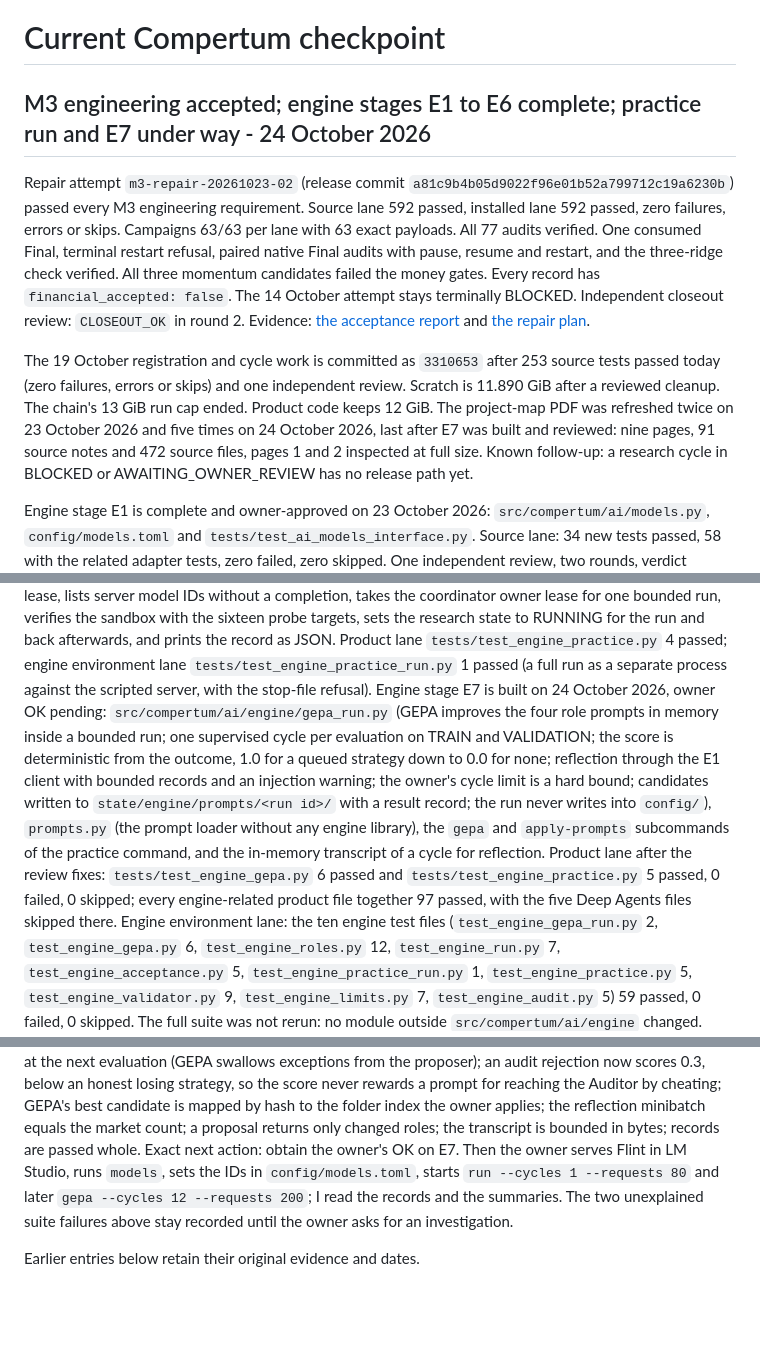
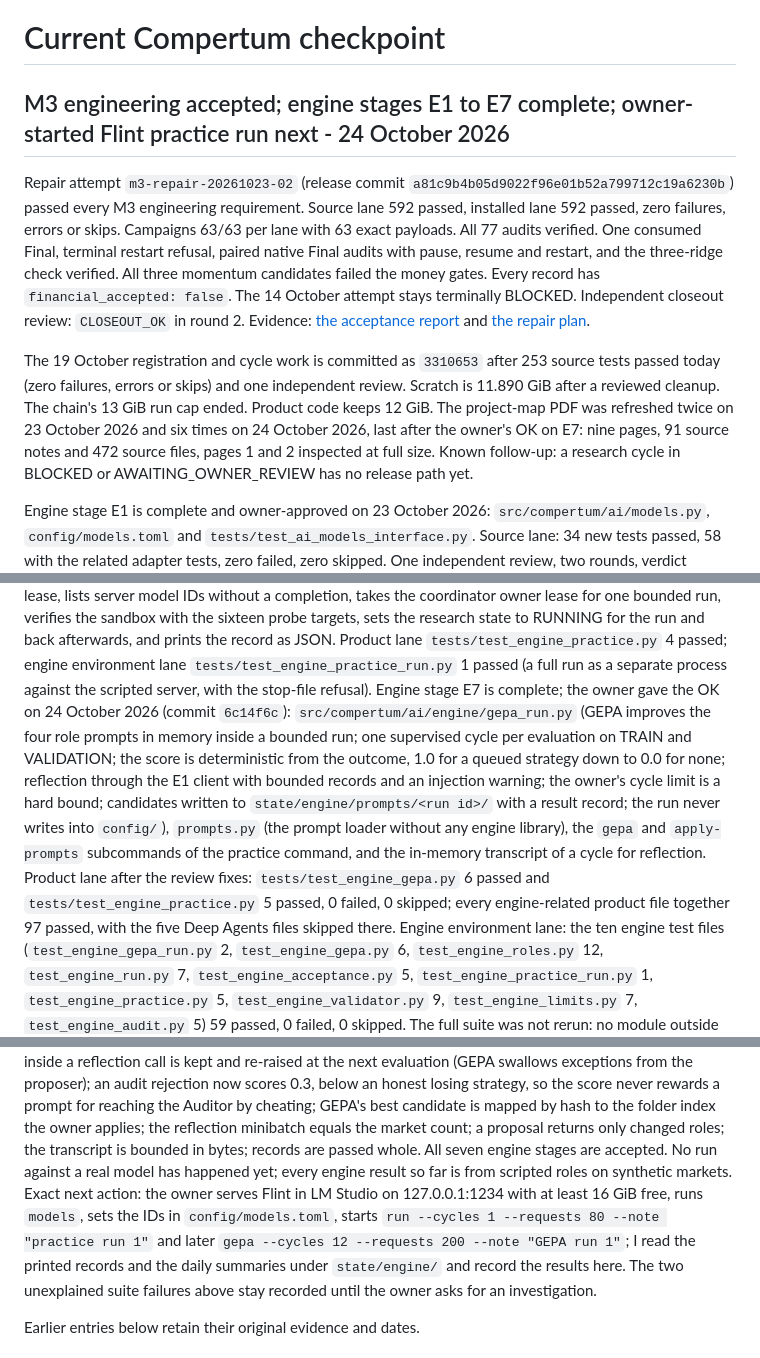
Before and after one commit to BGonnermann/Compertum, a Markdown page: docs/CURRENT_CHECKPOINT.md, 3 parts joined by grey strips. Drawn GitHub-style; blank space fills up the shorter version.

Commit message:
Record owner OK on engine stage E7
The owner accepted stage E7 (GEPA role-prompt improvement inside a
bounded run, commit 6c14f6c) on 24 October 2026. All seven section 19
engine stages are now accepted. No run against a real model has happened
yet; every engine result so far is from scripted roles on synthetic
markets.

- docs/ENGINE_PLAN.md: E7 marked complete with the owner's OK.
- docs/CURRENT_CHECKPOINT.md: heading, E7 paragraph, project-map line,
  and the exact next action (the owner-started Flint practice run).
- README.md: verified status for E7 and the test counts (product lane 97,
  engine environment lane 59).

Project-map PDF refreshed after the acceptance: footer, AI node label and
roadmap scope updated; nine pages rendered, pages 1 and 2 inspected;
sha256 6bbe045ca560b1cba339f71ccab8211664c03665dfa30cca05cd1c938e82c7f1.
No code or test changed in this commit.

Co-Authored-By: Claude Fable 5.1 <noreply@anthropic.com>
Claude-Session: https://claude.ai/code/session_01HTPLn458u6TWzdxCAHjvJG

```diff
--- a/docs/CURRENT_CHECKPOINT.md
+++ b/docs/CURRENT_CHECKPOINT.md
@@ -1,6 +1,6 @@
 # Current Compertum checkpoint
 
-## M3 engineering accepted; engine stages E1 to E6 complete; practice run and E7 under way - 24 October 2026
+## M3 engineering accepted; engine stages E1 to E7 complete; owner-started Flint practice run next - 24 October 2026
 
 Repair attempt `m3-repair-20261023-02` (release commit `a81c9b4b05d9022f96e01b52a799712c19a6230b`) passed every M3 engineering requirement.
 Source lane 592 passed, installed lane 592 passed, zero failures, errors or skips. Campaigns 63/63 per lane with 63 exact payloads. All 77 audits verified.
@@ -10,7 +10,7 @@ Independent closeout review: `CLOSEOUT_OK` in round 2. Evidence: [the acceptance
 
 The 19 October registration and cycle work is committed as `3310653` after 253 source tests passed today (zero failures, errors or skips) and one independent review.
 Scratch is 11.890 GiB after a reviewed cleanup. The chain's 13 GiB run cap ended. Product code keeps 12 GiB.
-The project-map PDF was refreshed twice on 23 October 2026 and five times on 24 October 2026, last after E7 was built and reviewed: nine pages, 91 source notes and 472 source files, pages 1 and 2 inspected at full size.
+The project-map PDF was refreshed twice on 23 October 2026 and six times on 24 October 2026, last after the owner's OK on E7: nine pages, 91 source notes and 472 source files, pages 1 and 2 inspected at full size.
 Known follow-up: a research cycle in BLOCKED or AWAITING_OWNER_REVIEW has no release path yet.
 
 Engine stage E1 is complete and owner-approved on 23 October 2026: `src/compertum/ai/models.py`, `config/models.toml` and `tests/test_ai_models_interface.py`.
@@ -51,10 +51,11 @@ Kill switch: the run holds the coordinator owner lease, so `research pause` cann
 
 M0 and M3 engineering are accepted. Financial qualification, paper permission and M6 (zero of ten actual sessions) stay open. Strata stays off.
 The owner's practice-run command exists: `python -m compertum.ai.engine.practice --project . models | run --cycles N --requests R --note TEXT` (`src/compertum/ai/engine/practice.py`). It refuses below 16 GiB free host memory before taking any lease, lists server model IDs without a completion, takes the coordinator owner lease for one bounded run, verifies the sandbox with the sixteen probe targets, sets the research state to RUNNING for the run and back afterwards, and prints the record as JSON. Product lane `tests/test_engine_practice.py` 4 passed; engine environment lane `tests/test_engine_practice_run.py` 1 passed (a full run as a separate process against the scripted server, with the stop-file refusal).
-Engine stage E7 is built on 24 October 2026, owner OK pending: `src/compertum/ai/engine/gepa_run.py` (GEPA improves the four role prompts in memory inside a bounded run; one supervised cycle per evaluation on TRAIN and VALIDATION; the score is deterministic from the outcome, 1.0 for a queued strategy down to 0.0 for none; reflection through the E1 client with bounded records and an injection warning; the owner's cycle limit is a hard bound; candidates written to `state/engine/prompts/<run id>/` with a result record; the run never writes into `config/`), `prompts.py` (the prompt loader without any engine library), the `gepa` and `apply-prompts` subcommands of the practice command, and the in-memory transcript of a cycle for reflection.
+Engine stage E7 is complete; the owner gave the OK on 24 October 2026 (commit `6c14f6c`): `src/compertum/ai/engine/gepa_run.py` (GEPA improves the four role prompts in memory inside a bounded run; one supervised cycle per evaluation on TRAIN and VALIDATION; the score is deterministic from the outcome, 1.0 for a queued strategy down to 0.0 for none; reflection through the E1 client with bounded records and an injection warning; the owner's cycle limit is a hard bound; candidates written to `state/engine/prompts/<run id>/` with a result record; the run never writes into `config/`), `prompts.py` (the prompt loader without any engine library), the `gepa` and `apply-prompts` subcommands of the practice command, and the in-memory transcript of a cycle for reflection.
 Product lane after the review fixes: `tests/test_engine_gepa.py` 6 passed and `tests/test_engine_practice.py` 5 passed, 0 failed, 0 skipped; every engine-related product file together 97 passed, with the five Deep Agents files skipped there. Engine environment lane: the ten engine test files (`test_engine_gepa_run.py` 2, `test_engine_gepa.py` 6, `test_engine_roles.py` 12, `test_engine_run.py` 7, `test_engine_acceptance.py` 5, `test_engine_practice_run.py` 1, `test_engine_practice.py` 5, `test_engine_validator.py` 9, `test_engine_limits.py` 7, `test_engine_audit.py` 5) 59 passed, 0 failed, 0 skipped. The full suite was not rerun: no module outside `src/compertum/ai/engine` changed.
 Independent review round 1: `CHANGES_REQUIRED` with one blocker, five should-fixes and four notes. The blocker: the owner's `gepa` command read two keys that sit one level deeper in the result and crashed after every run, after the lease was released and before the record was printed; no test covered that path. Fixed, with a product-lane test of the `gepa` path. Also applied: a refusal inside a reflection call is kept and re-raised at the next evaluation (GEPA swallows exceptions from the proposer); an audit rejection now scores 0.3, below an honest losing strategy, so the score never rewards a prompt for reaching the Auditor by cheating; GEPA's best candidate is mapped by hash to the folder index the owner applies; the reflection minibatch equals the market count; a proposal returns only changed roles; the transcript is bounded in bytes; records are passed whole.
-Exact next action: obtain the owner's OK on E7. Then the owner serves Flint in LM Studio, runs `models`, sets the IDs in `config/models.toml`, starts `run --cycles 1 --requests 80` and later `gepa --cycles 12 --requests 200`; I read the records and the summaries. The two unexplained suite failures above stay recorded until the owner asks for an investigation.
+All seven engine stages are accepted. No run against a real model has happened yet; every engine result so far is from scripted roles on synthetic markets.
+Exact next action: the owner serves Flint in LM Studio on 127.0.0.1:1234 with at least 16 GiB free, runs `models`, sets the IDs in `config/models.toml`, starts `run --cycles 1 --requests 80 --note "practice run 1"` and later `gepa --cycles 12 --requests 200 --note "GEPA run 1"`; I read the printed records and the daily summaries under `state/engine/` and record the results here. The two unexplained suite failures above stay recorded until the owner asks for an investigation.
 
 Earlier entries below retain their original evidence and dates.
 
```
Also changed, not shown: README.md (+1 -1 lines), docs/ENGINE_PLAN.md (+1 -1 lines).
